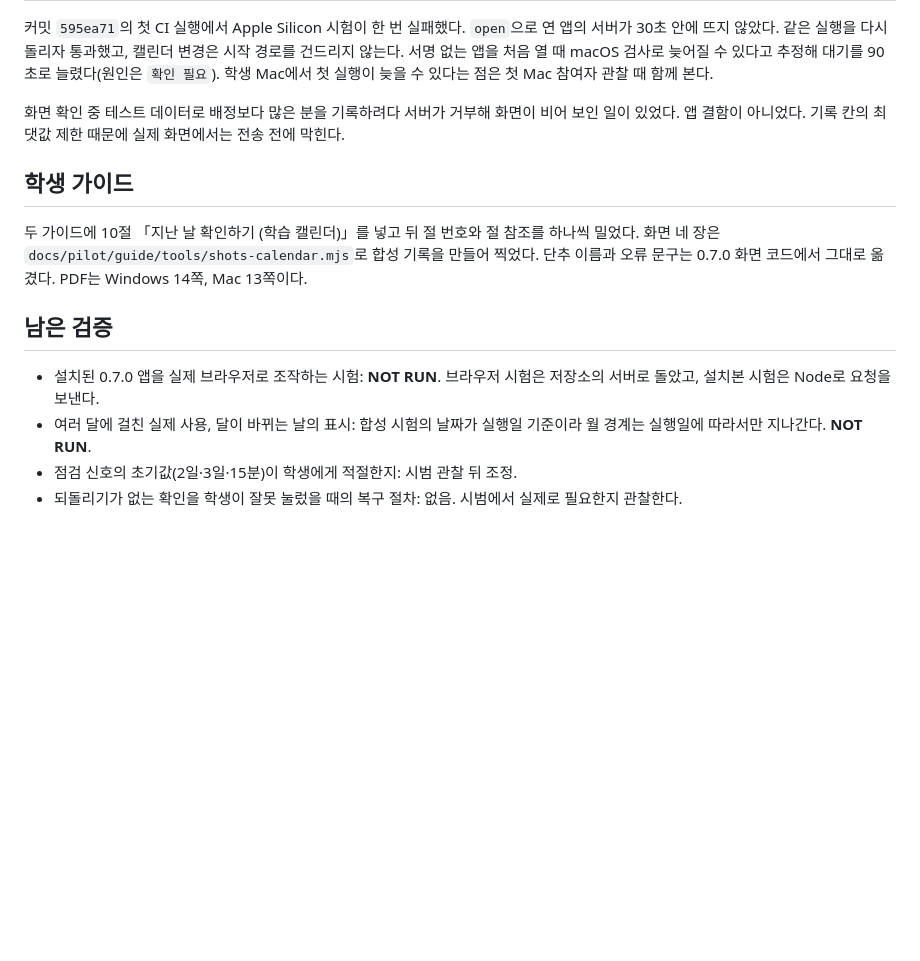
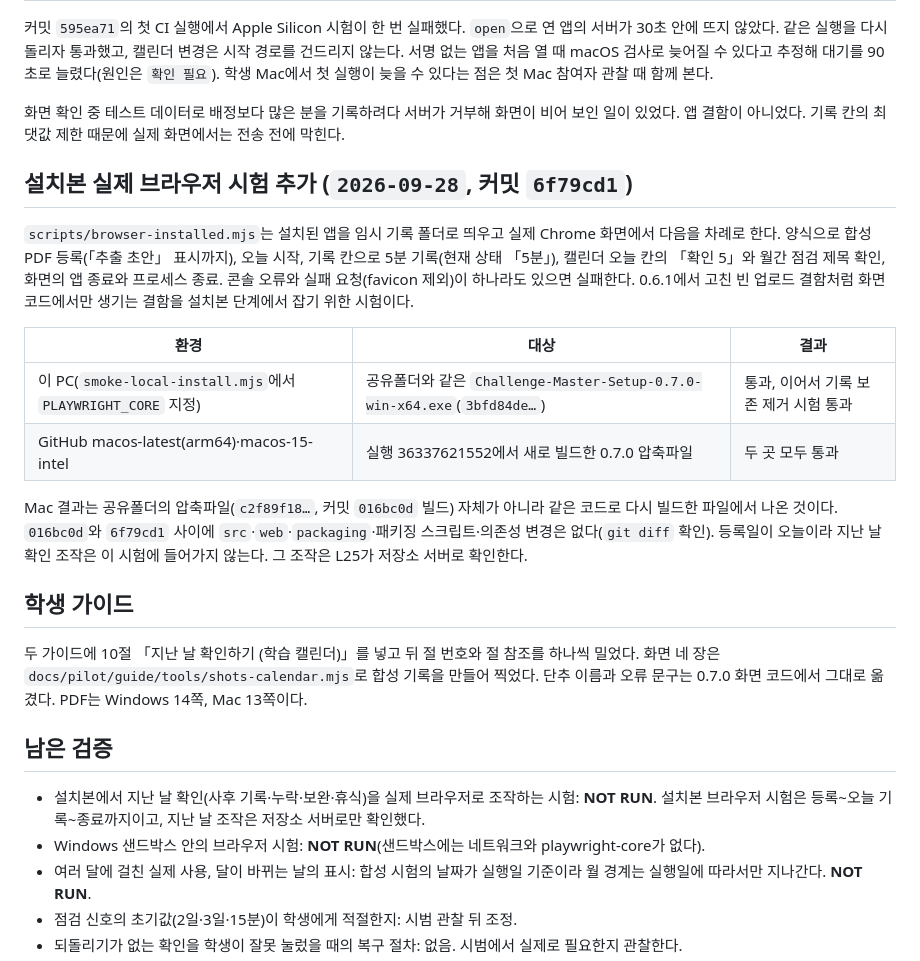
Before and after one commit to jinmin75/Challenge-Master, a Markdown page: docs/verification-v0.7.md, the part around the change. Drawn GitHub-style; blank space fills up the shorter version.

Commit message:
설치본 실제 브라우저 시험 결과를 검증 기록·상태 문서에 반영
Co-Authored-By: Claude Opus 5.5 (1M context) <noreply@anthropic.com>

```diff
--- a/docs/verification-v0.7.md
+++ b/docs/verification-v0.7.md
@@ -38,13 +38,25 @@
 
 화면 확인 중 테스트 데이터로 배정보다 많은 분을 기록하려다 서버가 거부해 화면이 비어 보인 일이 있었다. 앱 결함이 아니었다. 기록 칸의 최댓값 제한 때문에 실제 화면에서는 전송 전에 막힌다.
 
+## 설치본 실제 브라우저 시험 추가 (`2026-09-28`, 커밋 `6f79cd1`)
+
+`scripts/browser-installed.mjs`는 설치된 앱을 임시 기록 폴더로 띄우고 실제 Chrome 화면에서 다음을 차례로 한다. 양식으로 합성 PDF 등록(「추출 초안」 표시까지), 오늘 시작, 기록 칸으로 5분 기록(현재 상태 「5분」), 캘린더 오늘 칸의 「확인 5」와 월간 점검 제목 확인, 화면의 앱 종료와 프로세스 종료. 콘솔 오류와 실패 요청(favicon 제외)이 하나라도 있으면 실패한다. 0.6.1에서 고친 빈 업로드 결함처럼 화면 코드에서만 생기는 결함을 설치본 단계에서 잡기 위한 시험이다.
+
+| 환경 | 대상 | 결과 |
+|---|---|---|
+| 이 PC(`smoke-local-install.mjs`에서 `PLAYWRIGHT_CORE` 지정) | 공유폴더와 같은 `Challenge-Master-Setup-0.7.0-win-x64.exe`(`3bfd84de…`) | 통과, 이어서 기록 보존 제거 시험 통과 |
+| GitHub macos-latest(arm64)·macos-15-intel | 실행 36337621552에서 새로 빌드한 0.7.0 압축파일 | 두 곳 모두 통과 |
+
+Mac 결과는 공유폴더의 압축파일(`c2f89f18…`, 커밋 `016bc0d` 빌드) 자체가 아니라 같은 코드로 다시 빌드한 파일에서 나온 것이다. `016bc0d`와 `6f79cd1` 사이에 `src`·`web`·`packaging`·패키징 스크립트·의존성 변경은 없다(`git diff` 확인). 등록일이 오늘이라 지난 날 확인 조작은 이 시험에 들어가지 않는다. 그 조작은 L25가 저장소 서버로 확인한다.
+
 ## 학생 가이드
 
 두 가이드에 10절 「지난 날 확인하기 (학습 캘린더)」를 넣고 뒤 절 번호와 절 참조를 하나씩 밀었다. 화면 네 장은 `docs/pilot/guide/tools/shots-calendar.mjs`로 합성 기록을 만들어 찍었다. 단추 이름과 오류 문구는 0.7.0 화면 코드에서 그대로 옮겼다. PDF는 Windows 14쪽, Mac 13쪽이다.
 
 ## 남은 검증
 
-- 설치된 0.7.0 앱을 실제 브라우저로 조작하는 시험: **NOT RUN**. 브라우저 시험은 저장소의 서버로 돌았고, 설치본 시험은 Node로 요청을 보낸다.
+- 설치본에서 지난 날 확인(사후 기록·누락·보완·휴식)을 실제 브라우저로 조작하는 시험: **NOT RUN**. 설치본 브라우저 시험은 등록~오늘 기록~종료까지이고, 지난 날 조작은 저장소 서버로만 확인했다.
+- Windows 샌드박스 안의 브라우저 시험: **NOT RUN**(샌드박스에는 네트워크와 playwright-core가 없다).
 - 여러 달에 걸친 실제 사용, 달이 바뀌는 날의 표시: 합성 시험의 날짜가 실행일 기준이라 월 경계는 실행일에 따라서만 지나간다. **NOT RUN**.
 - 점검 신호의 초기값(2일·3일·15분)이 학생에게 적절한지: 시범 관찰 뒤 조정.
 - 되돌리기가 없는 확인을 학생이 잘못 눌렀을 때의 복구 절차: 없음. 시범에서 실제로 필요한지 관찰한다.
```
Also changed, not shown: docs/status.md (+2 -2 lines), docs/test-spec.md (+1 -1 lines).
